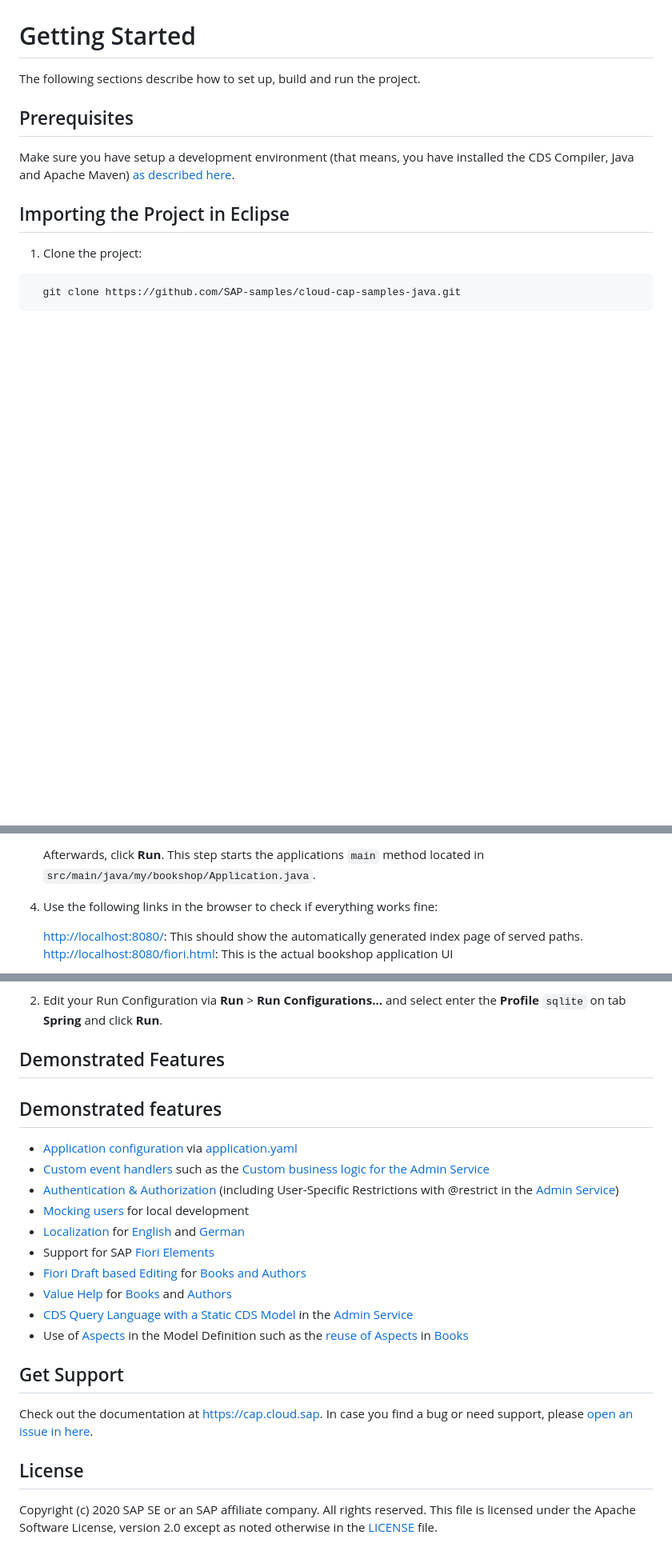
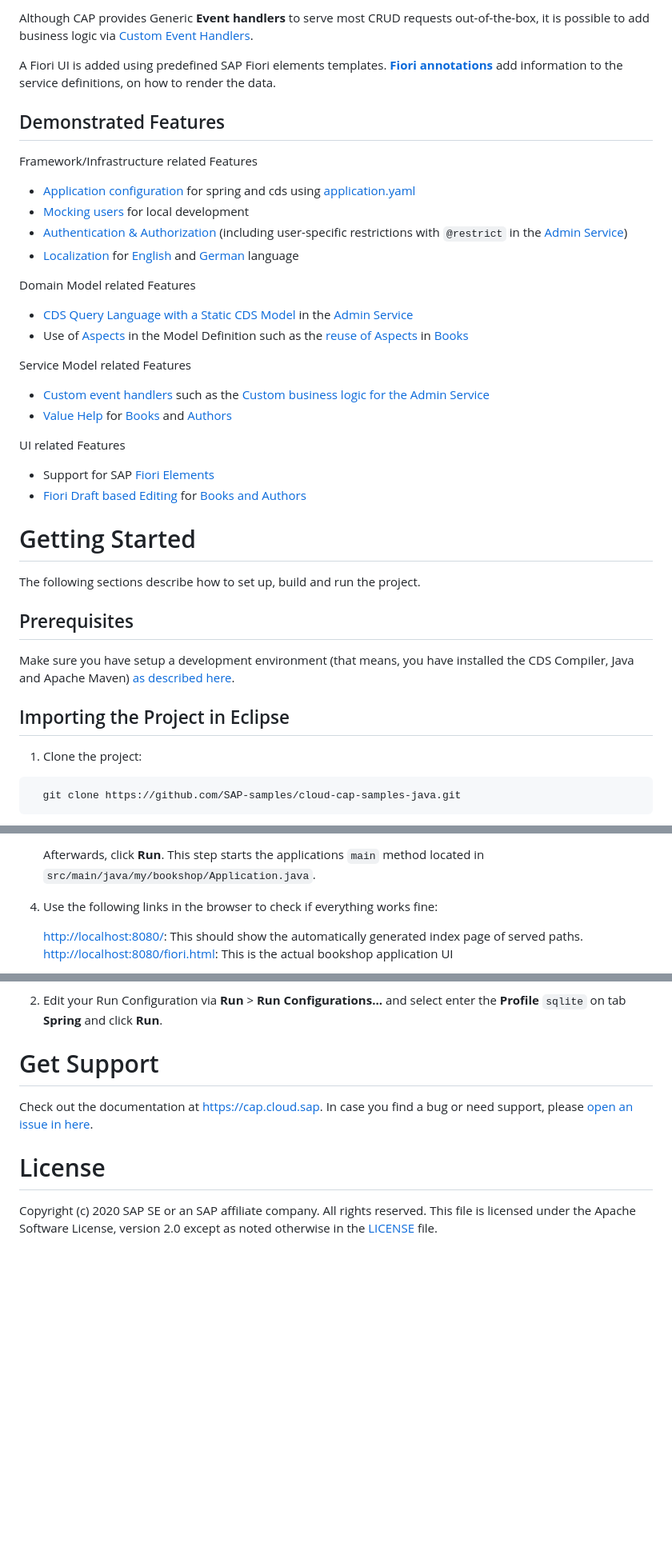
Before and after one commit to SAP-samples/cloud-cap-samples-java, a Markdown page: README.md, 3 parts joined by grey strips. Shown: that part at 80% size. Drawn GitHub-style; blank space fills up the shorter version.

Commit message:
Initial README adaptation

```diff
--- a/README.md
+++ b/README.md
@@ -8,3 +36,31 @@ Application Framework, or runtime for the Application, is Spring Boot. Though a
+Although CAP provides Generic **Event handlers** to serve most CRUD requests out-of-the-box, it is possible to add business logic via [Custom Event Handlers](https://cap.cloud.sap/docs/get-started/in-a-nutshell#adding-custom-logic).
+
+A Fiori UI is added using predefined SAP Fiori elements templates. **[Fiori annotations](https://cap.cloud.sap/docs/guides/fiori/#fiori-annotations)** add information to the service definitions, on how to render the data.
+
+## Demonstrated Features
+
+Framework/Infrastructure related Features
+
+- [Application configuration](https://cap.cloud.sap/docs/java/development#application-configuration) for spring and cds using [application.yaml](srv/src/main/resources/application.yaml)
+- [Mocking users](/srv/src/main/resources/application.yaml) for local development
+- [Authentication & Authorization](https://cap.cloud.sap/docs/java/advanced#security) (including user-specific restrictions with `@restrict` in the [Admin Service](/srv/admin-service.cds))
+- [Localization](https://cap.cloud.sap/docs/guides/i18n) for [English](app/_i18n/i18n.properties) and [German](app/_i18n/i18n_de.properties) language
+
+Domain Model related Features
+
+- [CDS Query Language with a Static CDS Model](https://cap.cloud.sap/docs/java/advanced#staticmodel) in the [Admin Service](srv/src/main/java/my/bookshop/handlers/AdminServiceHandler.java)
+- Use of [Aspects](https://cap.cloud.sap/docs/cds/cdl#aspects) in the Model Definition such as the [reuse of Aspects](https://cap.cloud.sap/docs/cds/common#common-reuse-aspects) in [Books](db/schema.cds)
+
+Service Model related Features
+
+- [Custom event handlers](https://cap.cloud.sap/docs/java/provisioning-api) such as the [Custom business logic for the Admin Service](srv/src/main/java/my/bookshop/handlers/AdminServiceHandler.java)
+- [Value Help](https://cap.cloud.sap/docs/cds/annotations#odata) for [Books](app/orders/fiori-service.cds) and [Authors](app/common.cds)
+
+UI related Features
+
+- Support for SAP [Fiori Elements](https://cap.cloud.sap/docs/guides/fiori/#fiori-draft-support)
+- [Fiori Draft based Editing](https://cap.cloud.sap/docs/guides/fiori/#fiori-draft-support) for [Books and Authors](srv/admin-service.cds)
+
 
 # Getting Started
 
@@ -44,7 +100,7 @@ Make sure you have setup a development environment (that means, you have install
 
 	Afterwards, click **Run**. This step starts the applications `main` method located in `src/main/java/my/bookshop/Application.java`.
 
-3.  Use the following links in the browser to check if everything works fine:
+4.  Use the following links in the browser to check if everything works fine:
 
     <http://localhost:8080/>: This should show the automatically generated index page of served paths.
     <http://localhost:8080/fiori.html>: This is the actual bookshop application UI
@@ -82,25 +138,11 @@ To switch from the default in-memory SQLite database to a file-based SQLite data
 
 2.  Edit your Run Configuration via **Run** > **Run Configurations...** and select enter the **Profile** `sqlite` on tab **Spring** and click **Run**.
 
-## Demonstrated Features
-
-## Demonstrated features
-- [Application configuration](https://cap.cloud.sap/docs/java/development#application-configuration) via [application.yaml](srv/src/main/resources/application.yaml)
-- [Custom event handlers](https://cap.cloud.sap/docs/java/provisioning-api) such as the [Custom business logic for the Admin Service](srv/src/main/java/my/bookshop/handlers/AdminServiceHandler.java)
-- [Authentication & Authorization](https://cap.cloud.sap/docs/java/advanced#security) (including User-Specific Restrictions with @restrict in the [Admin Service](/srv/admin-service.cds))
-- [Mocking users](/srv/src/main/resources/application.yaml) for local development
-- [Localization](https://cap.cloud.sap/docs/guides/i18n) for [English](app/_i18n/i18n.properties) and [German](app/_i18n/i18n_de.properties)
-- Support for SAP [Fiori Elements](https://cap.cloud.sap/docs/guides/fiori/#fiori-draft-support)
-- [Fiori Draft based Editing](https://cap.cloud.sap/docs/guides/fiori/#fiori-draft-support) for [Books and Authors](srv/admin-service.cds)
-- [Value Help](https://cap.cloud.sap/docs/cds/annotations#odata) for [Books](app/orders/fiori-service.cds) and [Authors](app/common.cds)
-- [CDS Query Language with a Static CDS Model](https://cap.cloud.sap/docs/java/advanced#staticmodel) in the [Admin Service](srv/src/main/java/my/bookshop/handlers/AdminServiceHandler.java)
-- Use of [Aspects](https://cap.cloud.sap/docs/cds/cdl#aspects) in the Model Definition such as the [reuse of Aspects](https://cap.cloud.sap/docs/cds/common#common-reuse-aspects) in [Books](db/schema.cds)
-
-## Get Support
+# Get Support
 
 Check out the documentation at https://cap.cloud.sap.
 In case you find a bug or need support, please [open an issue in here](https://github.com/SAP-samples/cloud-cap-samples-java/issues/new).
 
-## License
+# License
 
 Copyright (c) 2020 SAP SE or an SAP affiliate company. All rights reserved. This file is licensed under the Apache Software License, version 2.0 except as noted otherwise in the [LICENSE](LICENSE) file.
```
Also changed, not shown: other parts of README.md (+31 -3 lines), assets/readmeImages/FioriHome.jpg (added), assets/readmeImages/core-concepts.png (added), 1 other file.
